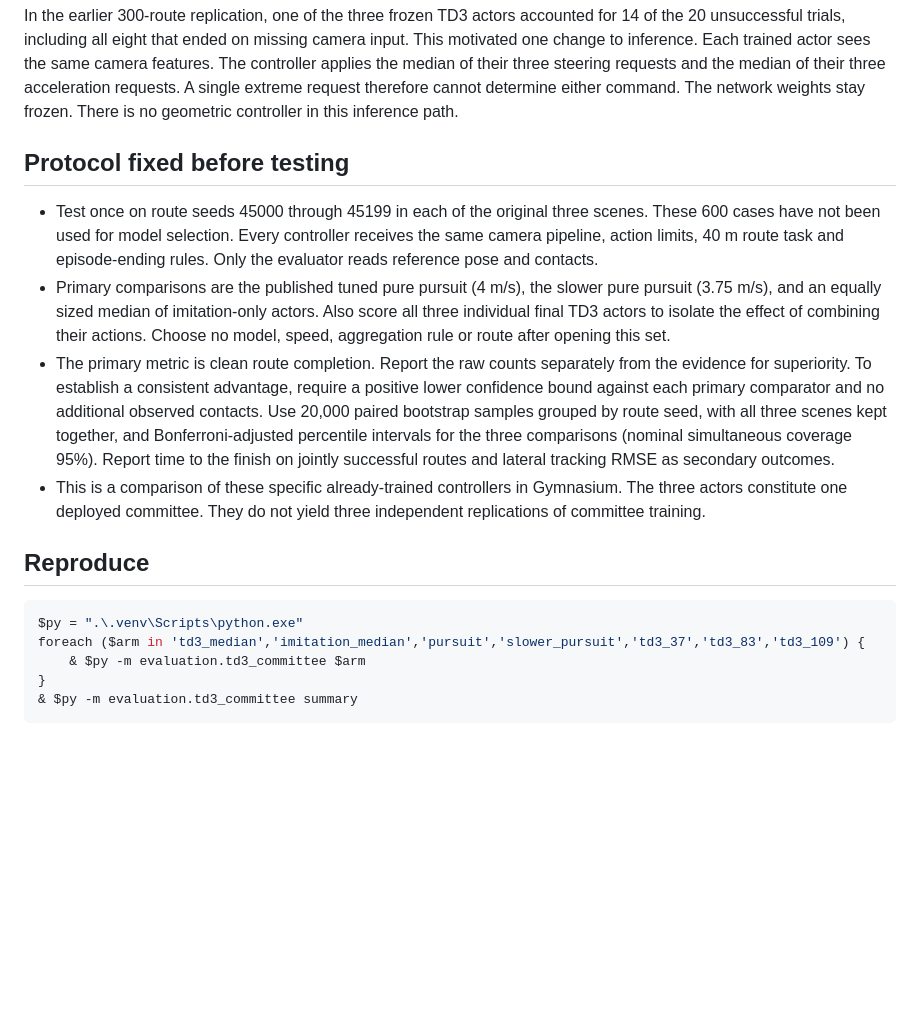
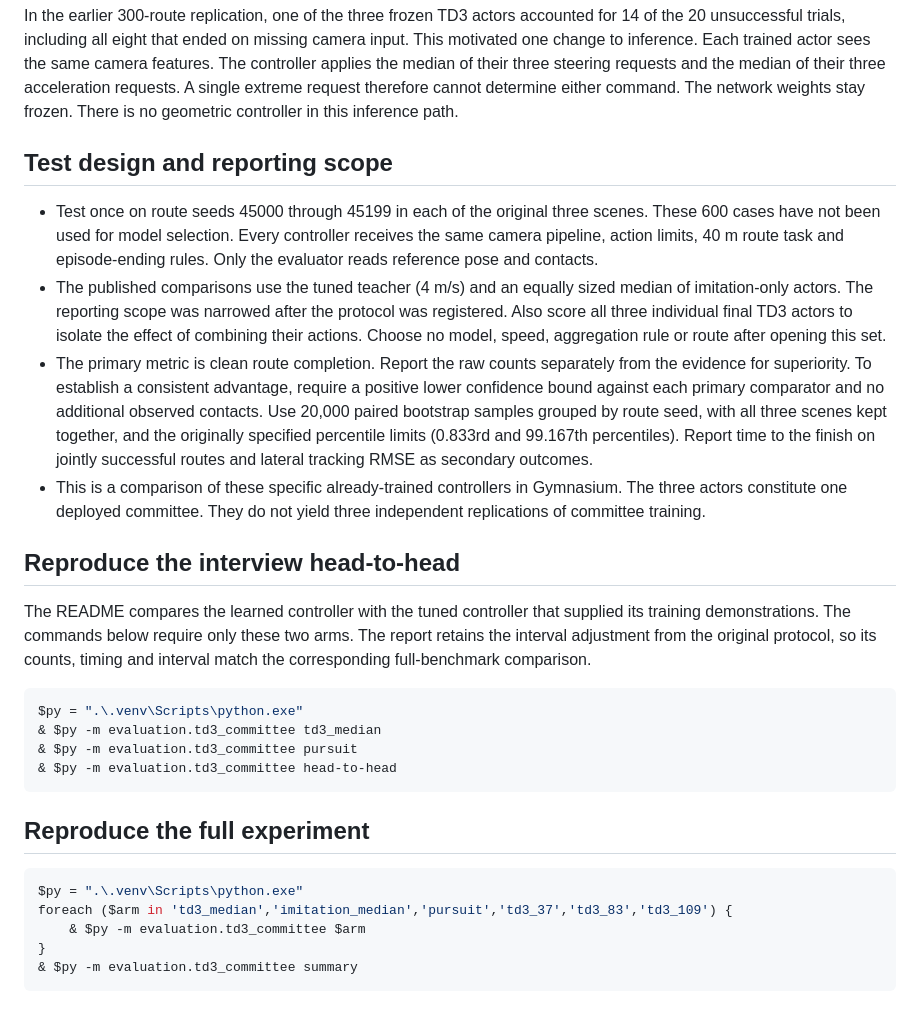
Before and after one commit to Nandhini1github/RL-SAC-Driving-Geometric-Vision, a Markdown page: docs/td3-committee.md, the part around the change. Rendered like a GitHub page; blank space fills up the shorter version.

````diff
--- a/docs/td3-committee.md
+++ b/docs/td3-committee.md
@@ -2,18 +2,29 @@
 
 In the earlier 300-route replication, one of the three frozen TD3 actors accounted for 14 of the 20 unsuccessful trials, including all eight that ended on missing camera input. This motivated one change to inference. Each trained actor sees the same camera features. The controller applies the median of their three steering requests and the median of their three acceleration requests. A single extreme request therefore cannot determine either command. The network weights stay frozen. There is no geometric controller in this inference path.
 
-## Protocol fixed before testing
+## Test design and reporting scope
 
 * Test once on route seeds 45000 through 45199 in each of the original three scenes. These 600 cases have not been used for model selection. Every controller receives the same camera pipeline, action limits, 40 m route task and episode-ending rules. Only the evaluator reads reference pose and contacts.
-* Primary comparisons are the published tuned pure pursuit (4 m/s), the slower pure pursuit (3.75 m/s), and an equally sized median of imitation-only actors. Also score all three individual final TD3 actors to isolate the effect of combining their actions. Choose no model, speed, aggregation rule or route after opening this set.
-* The primary metric is clean route completion. Report the raw counts separately from the evidence for superiority. To establish a consistent advantage, require a positive lower confidence bound against each primary comparator and no additional observed contacts. Use 20,000 paired bootstrap samples grouped by route seed, with all three scenes kept together, and Bonferroni-adjusted percentile intervals for the three comparisons (nominal simultaneous coverage 95%). Report time to the finish on jointly successful routes and lateral tracking RMSE as secondary outcomes.
+* The published comparisons use the tuned teacher (4 m/s) and an equally sized median of imitation-only actors. The reporting scope was narrowed after the protocol was registered. Also score all three individual final TD3 actors to isolate the effect of combining their actions. Choose no model, speed, aggregation rule or route after opening this set.
+* The primary metric is clean route completion. Report the raw counts separately from the evidence for superiority. To establish a consistent advantage, require a positive lower confidence bound against each primary comparator and no additional observed contacts. Use 20,000 paired bootstrap samples grouped by route seed, with all three scenes kept together, and the originally specified percentile limits (0.833rd and 99.167th percentiles). Report time to the finish on jointly successful routes and lateral tracking RMSE as secondary outcomes.
 * This is a comparison of these specific already-trained controllers in Gymnasium. The three actors constitute one deployed committee. They do not yield three independent replications of committee training.
 
-## Reproduce
+## Reproduce the interview head-to-head
+
+The README compares the learned controller with the tuned controller that supplied its training demonstrations. The commands below require only these two arms. The report retains the interval adjustment from the original protocol, so its counts, timing and interval match the corresponding full-benchmark comparison.
 
 ```powershell
 $py = ".\.venv\Scripts\python.exe"
-foreach ($arm in 'td3_median','imitation_median','pursuit','slower_pursuit','td3_37','td3_83','td3_109') {
+& $py -m evaluation.td3_committee td3_median
+& $py -m evaluation.td3_committee pursuit
+& $py -m evaluation.td3_committee head-to-head
+```
+
+## Reproduce the full experiment
+
+```powershell
+$py = ".\.venv\Scripts\python.exe"
+foreach ($arm in 'td3_median','imitation_median','pursuit','td3_37','td3_83','td3_109') {
     & $py -m evaluation.td3_committee $arm
 }
 & $py -m evaluation.td3_committee summary
````
Also changed, not shown: README.md (+10 -4 lines), docs/td3-experiment.md (+3 -4 lines), results/td3/confirmation/paired.png, 6 other files.
